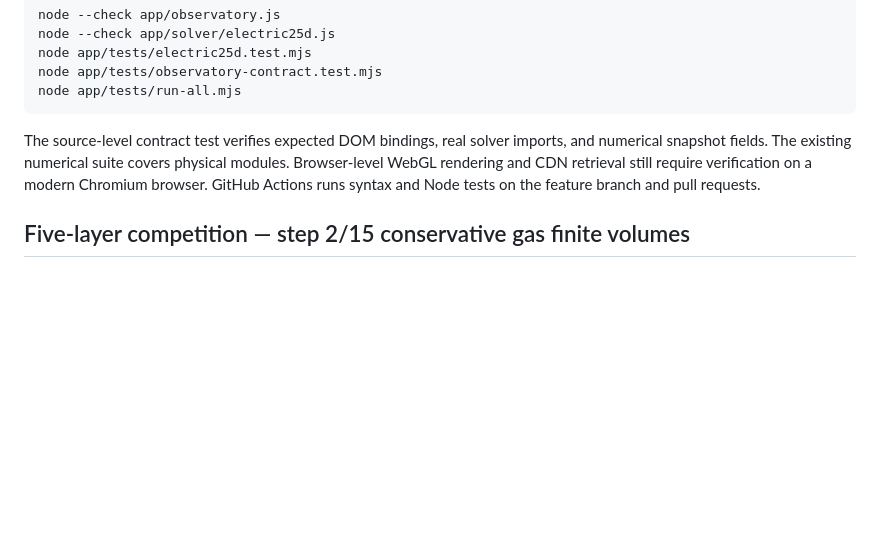
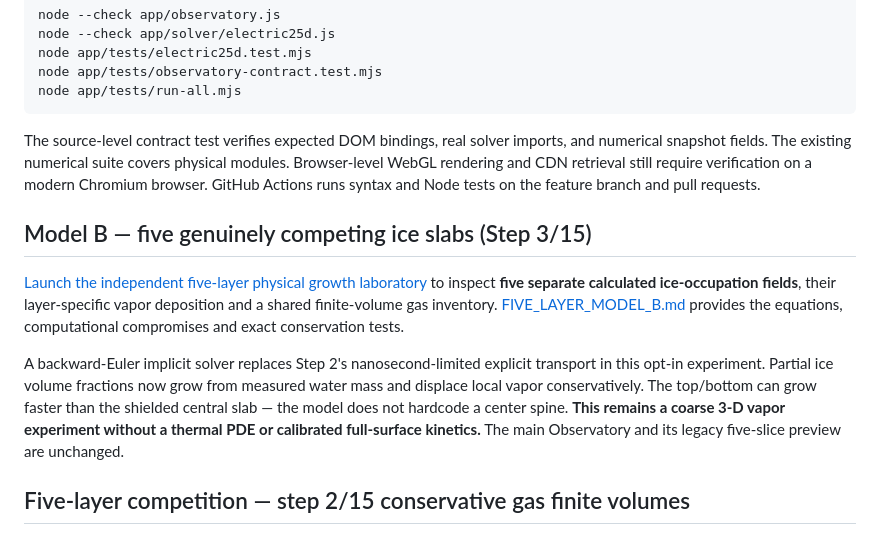
Before and after one commit to DomnSpace/Flexoelectric-Snowflakes, a Markdown page: README.md, the part around the change. Drawn GitHub-style; blank space fills up the shorter version.

Commit message:
Expose model-B independent ice growth laboratory and explain explicit scientific limits

```diff
--- a/README.md
+++ b/README.md
@@ -44,6 +44,12 @@ The fixed 0.5-second model step and bounded 360-frame history make replay determ
 
 The source-level contract test verifies expected DOM bindings, real solver imports, and numerical snapshot fields. The existing numerical suite covers physical modules. Browser-level WebGL rendering and CDN retrieval still require verification on a modern Chromium browser. GitHub Actions runs syntax and Node tests on the feature branch and pull requests.
 
+
+## Model B — five genuinely competing ice slabs (Step 3/15)
+
+[Launch the independent five-layer physical growth laboratory](app/layered-lab.html) to inspect **five separate calculated ice-occupation fields**, their layer-specific vapor deposition and a shared finite-volume gas inventory. [FIVE_LAYER_MODEL_B.md](FIVE_LAYER_MODEL_B.md) provides the equations, computational compromises and exact conservation tests.
+
+A backward-Euler implicit solver replaces Step 2's nanosecond-limited explicit transport in this opt-in experiment. Partial ice volume fractions now grow from measured water mass and displace local vapor conservatively. The top/bottom can grow faster than the shielded central slab — the model does not hardcode a center spine. **This remains a coarse 3-D vapor experiment without a thermal PDE or calibrated full-surface kinetics.** The main Observatory and its legacy five-slice preview are unchanged.
 
 ## Five-layer competition — step 2/15 conservative gas finite volumes
 
```
